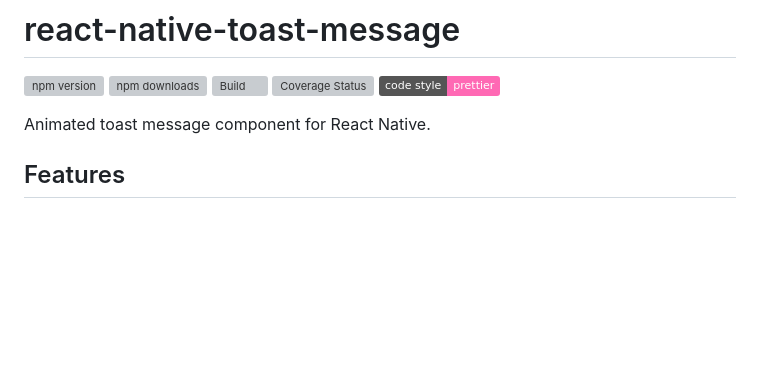
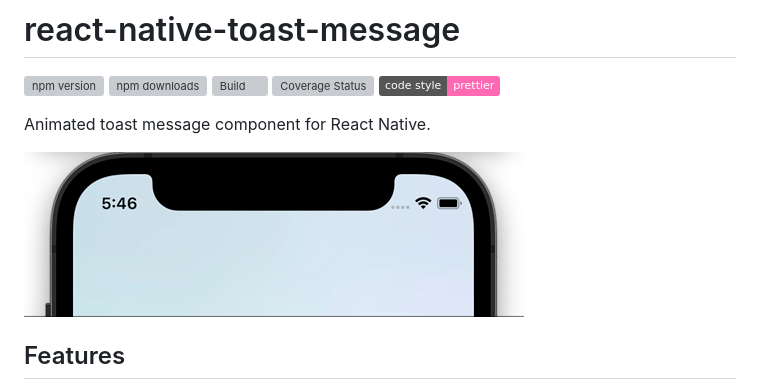
Before and after one commit to calintamas/react-native-toast-message, a Markdown page: README.md, the part around the change. Drawn GitHub-style; pictures changed too: docs/toast.gif (added); badges without logos; blank space fills up the shorter version; grey boxes are pictures that could not be loaded.

Commit message:
chore: add demo gif (#272)

```diff
--- a/README.md
+++ b/README.md
@@ -7,6 +7,8 @@
 [![code style: prettier](https://img.shields.io/badge/code_style-prettier-ff69b4.svg)](https://github.com/prettier/prettier)
 
 Animated toast message component for React Native.
+
+![toast gif](./docs/toast.gif)
 
 ## Features
 
```
